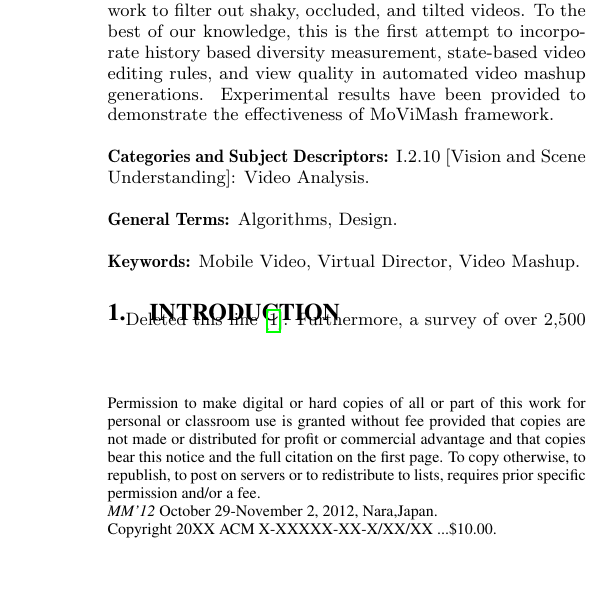
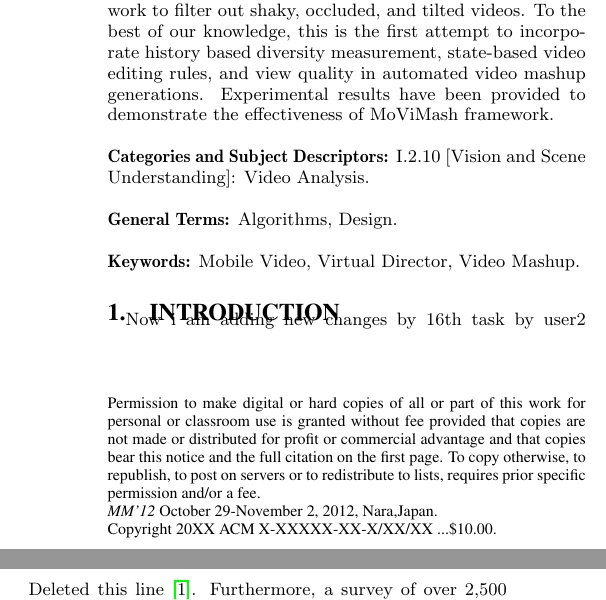
Before and after one commit to Shreyans-Soni/Lab3, a LaTeX paper (old.tex): part of one column of page 1 of 10 before the commit and two parts of the columns of page 1 of 10 after it, the two joined at a grey line, cut so that both start at the same text, the shorter picture padded with empty space. Compiled offline with pdfLaTeX.

Commit message:
Now pushing the changes as for user2 by 16th task

```diff
--- a/old.tex
+++ b/old.tex
@@ -116,7 +116,7 @@ Understanding]: Video Analysis.\\\\
 %\keywords{Mobile Video, Virtual Director, Video Mashup.}
 %introduction
 \section{Introduction}
-Deleted this line \cite{web:1}. Furthermore, a survey of over 2,500 respondents by Photobucket reveals that 45\% of the \cite{web:2} respondents use mobile devices to shoot video at least once weekly during the summer of 2011, validating the significant increase in the amount of mobile video uploaded to Photobucket\textquotesingle s video sharing web (14x in Summer 2011 compared to December 2010)\cite{web:3}.Proliferation of such mobile devices with video capture capability has enabled users to capture video of their life events suchas concerts, parades, outdoor performances, etc, and socially share them with friends and public as it happens. Videos recorded by a single user at such events are shot from a limited range of angles and distances from the performance stage, as an attendee typically has limited mobility (e.g., constraint by seating arrangement).\\
+Now i am adding new changes by 16th task by user2 Deleted this line \cite{web:1}. Furthermore, a survey of over 2,500 respondents by Photobucket reveals that 45\% of the \cite{web:2} respondents use mobile devices to shoot video at least once weekly during the summer of 2011, validating the significant increase in the amount of mobile video uploaded to Photobucket\textquotesingle s video sharing web (14x in Summer 2011 compared to December 2010)\cite{web:3}.Proliferation of such mobile devices with video capture capability has enabled users to capture video of their life events suchas concerts, parades, outdoor performances, etc, and socially share them with friends and public as it happens. Videos recorded by a single user at such events are shot from a limited range of angles and distances from the performance stage, as an attendee typically has limited mobility (e.g., constraint by seating arrangement).\\
 \qquad  The recorded video can be monotonous and uninteresting. Furthermore, videos recorded are typically short (in the order of minutes or tens of minutes), due to tired arms or power constraint of mobile devices. There are, however, likely to have more than one users
 recording the same performance from different angles at the same time, especially at a well-attended performance.These recorded and shared video clips of the same performance
 can be cut and joined together to produce a new mashup video,similar to how a TV director of a live TV show would switch between different cameras to produce the show. Generation of a video
```
